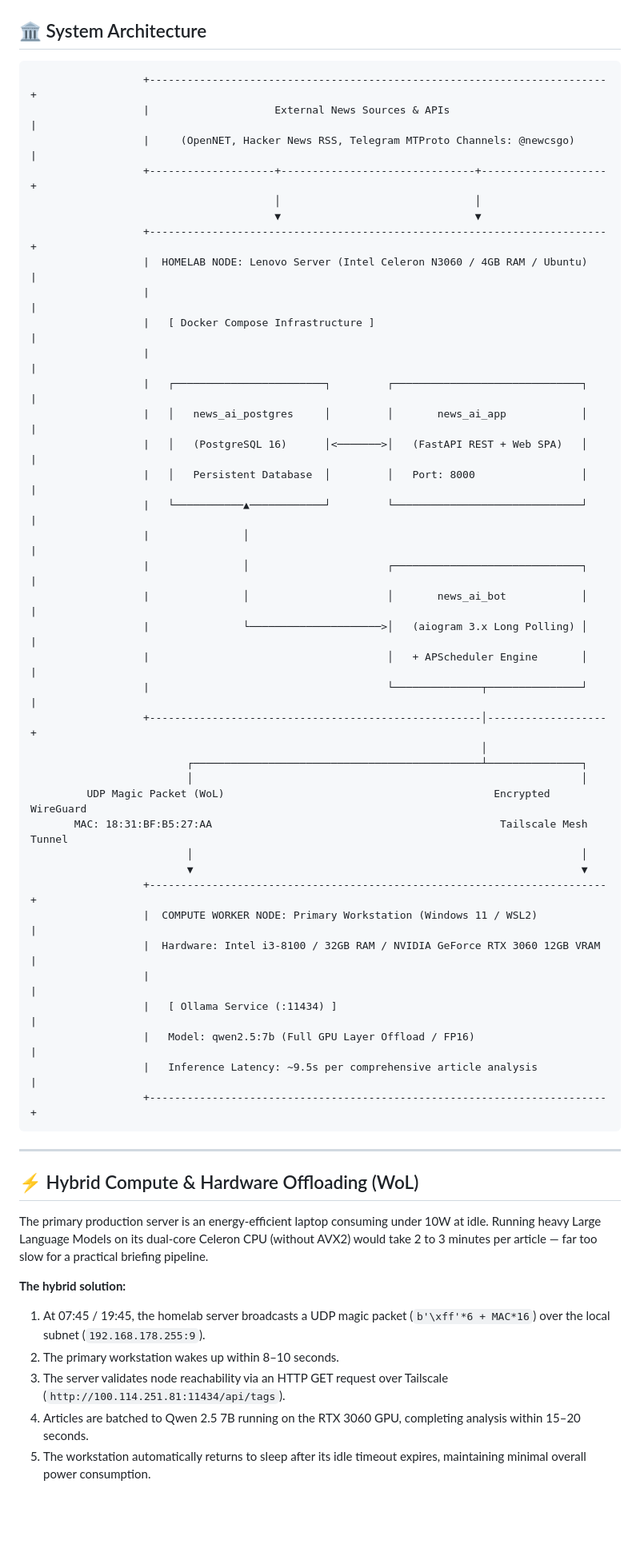
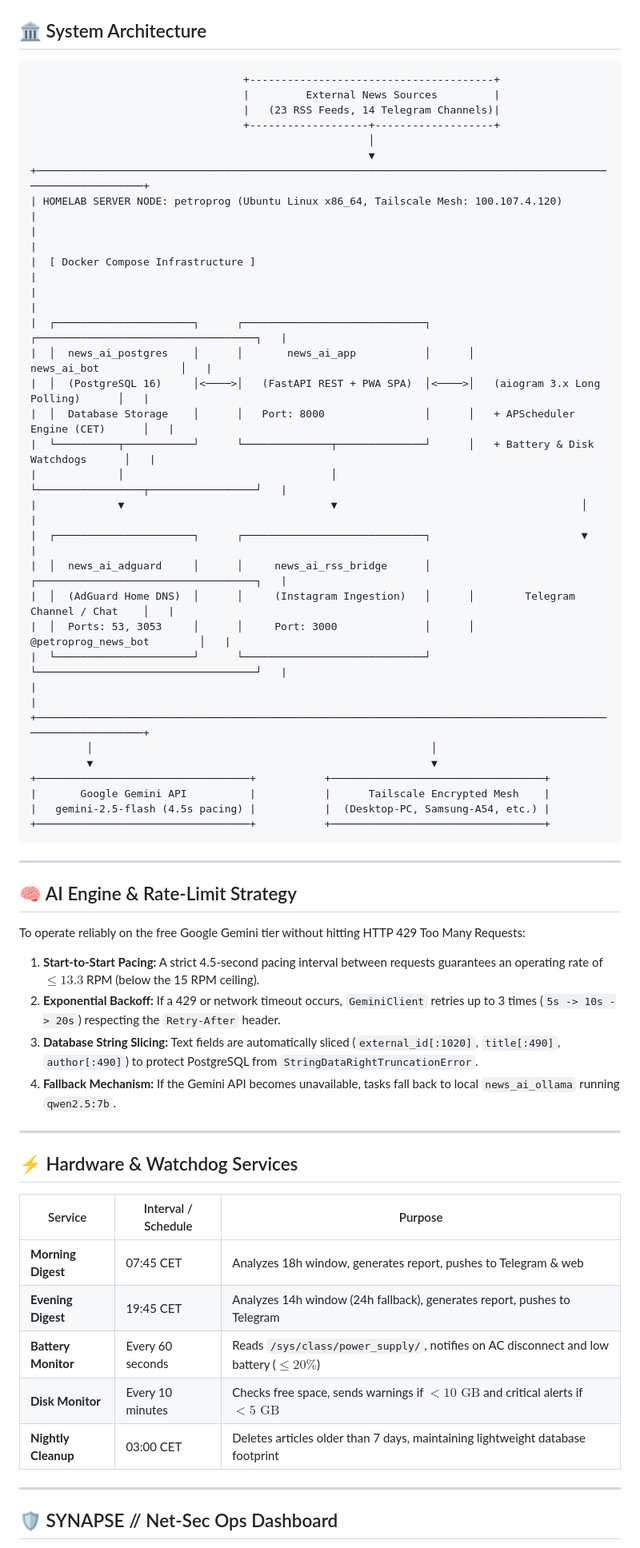
Before and after one commit to PetroProg/AI-news, a Markdown page: README.md, the part around one of its changes. Shown at 80% size. GitHub-like rendering; blank space fills up the shorter version.

````diff
--- a/README.md
+++ b/README.md
@@ -71,56 +86,62 @@ Modern digital communication channels (Telegram, RSS, blogs) generate thousands
 ## 🏛 System Architecture
 
 ```
-                  +-------------------------------------------------------------------------+
-                  |                    External News Sources & APIs                         |
-                  |     (OpenNET, Hacker News RSS, Telegram MTProto Channels: @newcsgo)     |
-                  +--------------------+-------------------------------+--------------------+
-                                       │                               │
-                                       ▼                               ▼
-                  +-------------------------------------------------------------------------+
-                  |  HOMELAB NODE: Lenovo Server (Intel Celeron N3060 / 4GB RAM / Ubuntu)   |
-                  |                                                                         |
-                  |   [ Docker Compose Infrastructure ]                                     |
-                  |                                                                         |
-                  |   ┌────────────────────────┐         ┌──────────────────────────────┐   |
-                  |   │   news_ai_postgres     │         │       news_ai_app            │   |
-                  |   │   (PostgreSQL 16)      │<───────>│   (FastAPI REST + Web SPA)   │   |
-                  |   │   Persistent Database  │         │   Port: 8000                 │   |
-                  |   └───────────▲────────────┘         └──────────────────────────────┘   |
-                  |               │                                                         |
-                  |               │                      ┌──────────────────────────────┐   |
-                  |               │                      │       news_ai_bot            │   |
-                  |               └─────────────────────>│   (aiogram 3.x Long Polling) │   |
-                  |                                      │   + APScheduler Engine       │   |
-                  |                                      └──────────────┬───────────────┘   |
-                  +-----------------------------------------------------│-------------------+
-                                                                        │
-                         ┌──────────────────────────────────────────────┴───────────────┐
-                         │                                                              │
-         UDP Magic Packet (WoL)                                           Encrypted WireGuard
-       MAC: 18:31:BF:B5:27:AA                                              Tailscale Mesh Tunnel
-                         │                                                              │
-                         ▼                                                              ▼
-                  +-------------------------------------------------------------------------+
-                  |  COMPUTE WORKER NODE: Primary Workstation (Windows 11 / WSL2)           |
-                  |  Hardware: Intel i3-8100 / 32GB RAM / NVIDIA GeForce RTX 3060 12GB VRAM |
-                  |                                                                         |
-                  |   [ Ollama Service (:11434) ]                                           |
-                  |   Model: qwen2.5:7b (Full GPU Layer Offload / FP16)                     |
-                  |   Inference Latency: ~9.5s per comprehensive article analysis           |
-                  +-------------------------------------------------------------------------+
+                                  +---------------------------------------+
+                                  |         External News Sources         |
+                                  |   (23 RSS Feeds, 14 Telegram Channels)|
+                                  +-------------------+-------------------+
+                                                      │
+                                                      ▼
++─────────────────────────────────────────────────────────────────────────────────────────────────────────────+
+| HOMELAB SERVER NODE: petroprog (Ubuntu Linux x86_64, Tailscale Mesh: 100.107.4.120)                         |
+|                                                                                                             |
+|  [ Docker Compose Infrastructure ]                                                                          |
+|                                                                                                             |
+|  ┌──────────────────────┐      ┌─────────────────────────────┐      ┌───────────────────────────────────┐   |
+|  │  news_ai_postgres    │      │       news_ai_app           │      │           news_ai_bot             │   |
+|  │  (PostgreSQL 16)     │<────>│   (FastAPI REST + PWA SPA)  │<────>│   (aiogram 3.x Long Polling)      │   |
+|  │  Database Storage    │      │   Port: 8000                │      │   + APScheduler Engine (CET)      │   |
+|  └──────────┬───────────┘      └──────────────┬──────────────┘      │   + Battery & Disk Watchdogs      │   |
+|             │                                 │                     └─────────────────┬─────────────────┘   |
+|             ▼                                 ▼                                       │                     |
+|  ┌──────────────────────┐      ┌─────────────────────────────┐                        ▼                     |
+|  │  news_ai_adguard     │      │     news_ai_rss_bridge      │      ┌───────────────────────────────────┐   |
+|  │  (AdGuard Home DNS)  │      │     (Instagram Ingestion)   │      │        Telegram Channel / Chat    │   |
+|  │  Ports: 53, 3053     │      │     Port: 3000              │      │        @petroprog_news_bot        │   |
+|  └──────────────────────┘      └─────────────────────────────┘      └───────────────────────────────────┘   |
+|                                                                                                             |
++─────────────────────────────────────────────────────────────────────────────────────────────────────────────+
+         │                                                      │
+         ▼                                                      ▼
++──────────────────────────────────+           +──────────────────────────────────+
+|       Google Gemini API          |           |      Tailscale Encrypted Mesh    |
+|   gemini-2.5-flash (4.5s pacing) |           |  (Desktop-PC, Samsung-A54, etc.) |
++──────────────────────────────────+           +──────────────────────────────────+
 ```
 
 ---
 
-## ⚡ Hybrid Compute & Hardware Offloading (WoL)
+## 🧠 AI Engine & Rate-Limit Strategy
 
-The primary production server is an energy-efficient laptop consuming under 10W at idle. Running heavy Large Language Models on its dual-core Celeron CPU (without AVX2) would take 2 to 3 minutes per article — far too slow for a practical briefing pipeline.
+To operate reliably on the free Google Gemini tier without hitting HTTP 429 Too Many Requests:
+1. **Start-to-Start Pacing:** A strict 4.5-second pacing interval between requests guarantees an operating rate of $\le 13.3$ RPM (below the 15 RPM ceiling).
+2. **Exponential Backoff:** If a 429 or network timeout occurs, `GeminiClient` retries up to 3 times (`5s -> 10s -> 20s`) respecting the `Retry-After` header.
+3. **Database String Slicing:** Text fields are automatically sliced (`external_id[:1020]`, `title[:490]`, `author[:490]`) to protect PostgreSQL from `StringDataRightTruncationError`.
+4. **Fallback Mechanism:** If the Gemini API becomes unavailable, tasks fall back to local `news_ai_ollama` running `qwen2.5:7b`.
 
-**The hybrid solution:**
+---
 
-1. At 07:45 / 19:45, the homelab server broadcasts a UDP magic packet (`b'\xff'*6 + MAC*16`) over the local subnet (`192.168.178.255:9`).
-2. The primary workstation wakes up within 8–10 seconds.
-3. The server validates node reachability via an HTTP GET request over Tailscale (`http://100.114.251.81:11434/api/tags`).
-4. Articles are batched to Qwen 2.5 7B running on the RTX 3060 GPU, completing analysis within 15–20 seconds.
-5. The workstation automatically returns to sleep after its idle timeout expires, maintaining minimal overall power consumption.
+## ⚡ Hardware & Watchdog Services
+
+| Service | Interval / Schedule | Purpose |
+|---|---|---|
+| **Morning Digest** | 07:45 CET | Analyzes 18h window, generates report, pushes to Telegram & web |
+| **Evening Digest** | 19:45 CET | Analyzes 14h window (24h fallback), generates report, pushes to Telegram |
+| **Battery Monitor** | Every 60 seconds | Reads `/sys/class/power_supply/`, notifies on AC disconnect and low battery ($\le 20\%$) |
+| **Disk Monitor** | Every 10 minutes | Checks free space, sends warnings if $<10\text{ GB}$ and critical alerts if $<5\text{ GB}$ |
+| **Nightly Cleanup** | 03:00 CET | Deletes articles older than 7 days, maintaining lightweight database footprint |
+
+---
+
+## 🛡️ SYNAPSE // Net-Sec Ops Dashboard
+
````
Also changed, not shown: other parts of README.md (+157 -110 lines).
